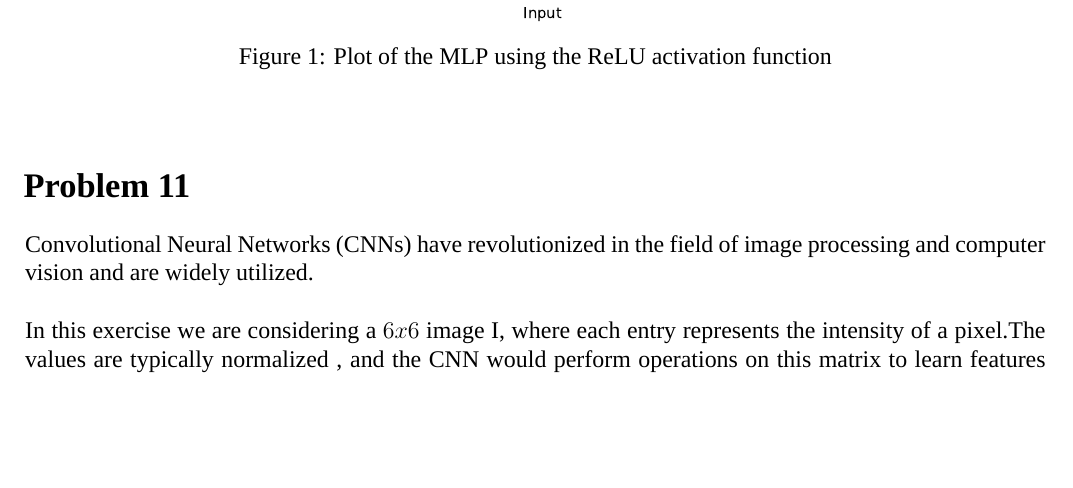
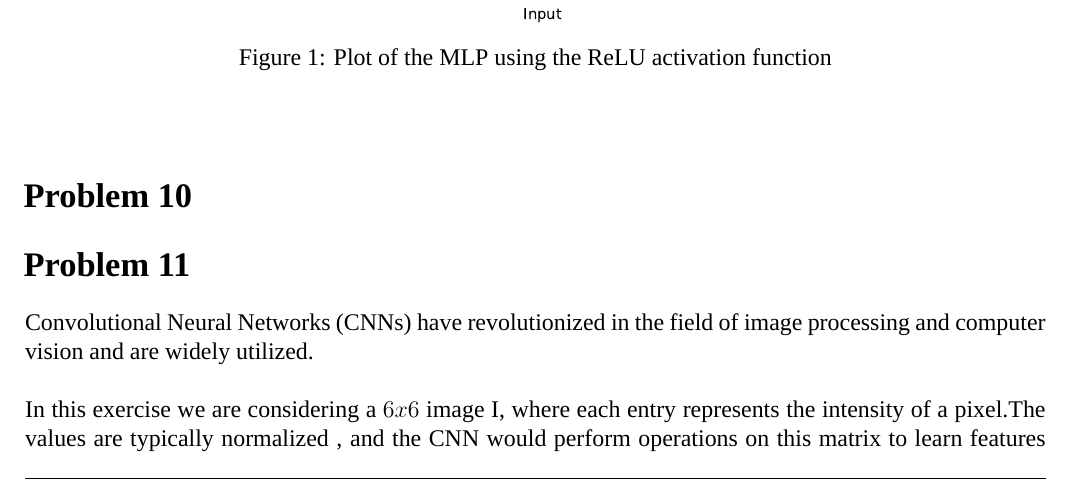
Before and after one commit to nikosstyl/Neuro-fuzzy-Problem-Set-2, a LaTeX document (Report/Report.tex, which reads Report/Sources/problem_10.tex): part of page 5 of 16, cut so that both start at the same text, the shorter picture padded with empty space. Compiled offline with XeLaTeX; a missing font is replaced by an installed copy or a similar font.

Commit message:
Init prob10

```diff
--- /dev/null
+++ b/Report/Sources/problem_10.tex
@@ -0,0 +1,2 @@
+% !TeX spellcheck = en_US
+\section{Problem 10}
```
Also changed, not shown: Report/Report.tex (+1 -0 lines), 1 other file.
